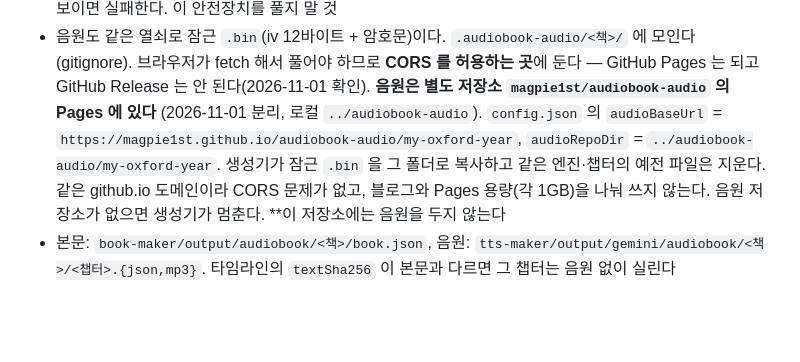
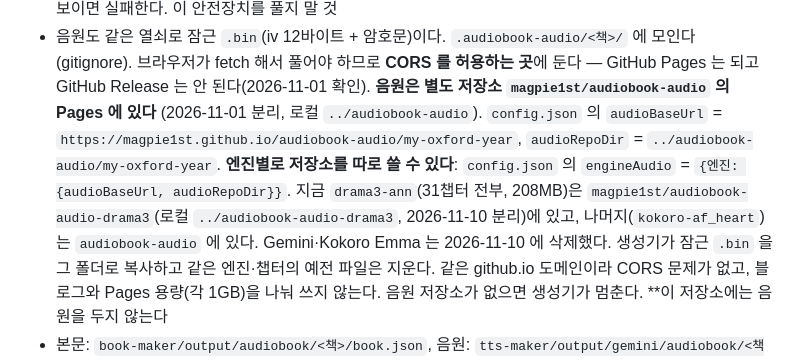
Before and after one commit to magpie1st/MacsALogs, a Markdown page: CLAUDE.md, the part around the change. GitHub-like rendering; blank space fills up the shorter version.

Commit message:
docs: 엔진별 음원 저장소 구성 기록
Co-Authored-By: Claude Sonnet 5.5 <noreply@anthropic.com>

```diff
--- a/CLAUDE.md
+++ b/CLAUDE.md
@@ -272,6 +272,7 @@ manifest가 원본 대본과 어긋나면 **배포가 중단된다** — 문장
   브라우저가 fetch 해서 풀어야 하므로 **CORS 를 허용하는 곳**에 둔다 — GitHub Pages 는 되고 GitHub Release 는 안 된다(2026-11-01 확인).
   **음원은 별도 저장소 `magpie1st/audiobook-audio` 의 Pages 에 있다** (2026-11-01 분리, 로컬 `../audiobook-audio`). `config.json` 의
   `audioBaseUrl` = `https://magpie1st.github.io/audiobook-audio/my-oxford-year`, `audioRepoDir` = `../audiobook-audio/my-oxford-year`.
+  **엔진별로 저장소를 따로 쓸 수 있다**: `config.json` 의 `engineAudio` = `{엔진: {audioBaseUrl, audioRepoDir}}`. 지금 `drama3-ann`(31챕터 전부, 208MB)은 `magpie1st/audiobook-audio-drama3`(로컬 `../audiobook-audio-drama3`, 2026-11-10 분리)에 있고, 나머지(`kokoro-af_heart`)는 `audiobook-audio` 에 있다. Gemini·Kokoro Emma 는 2026-11-10 에 삭제했다.
   생성기가 잠근 `.bin` 을 그 폴더로 복사하고 같은 엔진·챕터의 예전 파일은 지운다. 같은 github.io 도메인이라 CORS 문제가 없고,
   블로그와 Pages 용량(각 1GB)을 나눠 쓰지 않는다. 음원 저장소가 없으면 생성기가 멈춘다. **이 저장소에는 음원을 두지 않는다
 - 본문: `book-maker/output/audiobook/<책>/book.json`, 음원: `tts-maker/output/gemini/audiobook/<책>/<챕터>.{json,mp3}`.
```
